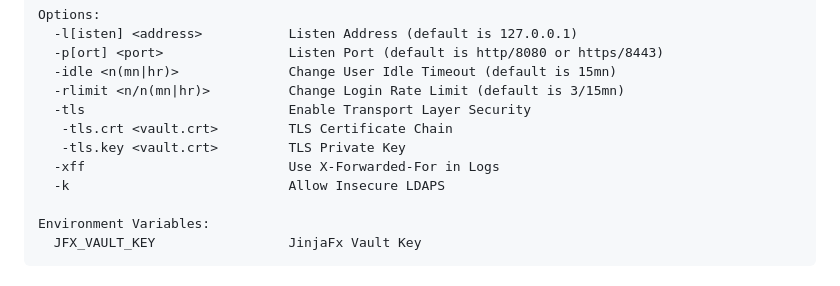
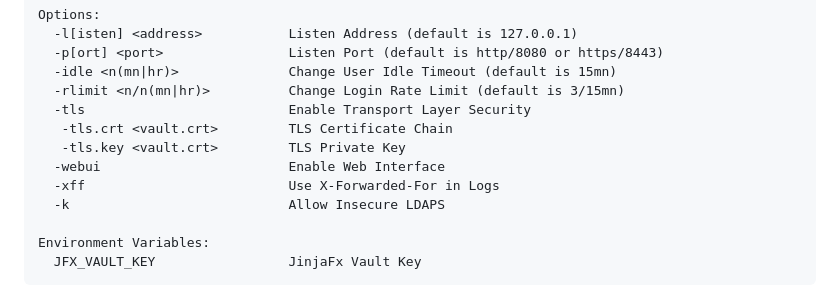
Before and after one commit to cmason3/jinjafx_vault, a Markdown page: README.md, the part around the change. Drawn GitHub-style.

```diff
--- a/README.md
+++ b/README.md
@@ -22,6 +22,7 @@ Options:
   -tls                          Enable Transport Layer Security
    -tls.crt <vault.crt>         TLS Certificate Chain
    -tls.key <vault.crt>         TLS Private Key
+  -webui                        Enable Web Interface
   -xff                          Use X-Forwarded-For in Logs
   -k                            Allow Insecure LDAPS
 
```
